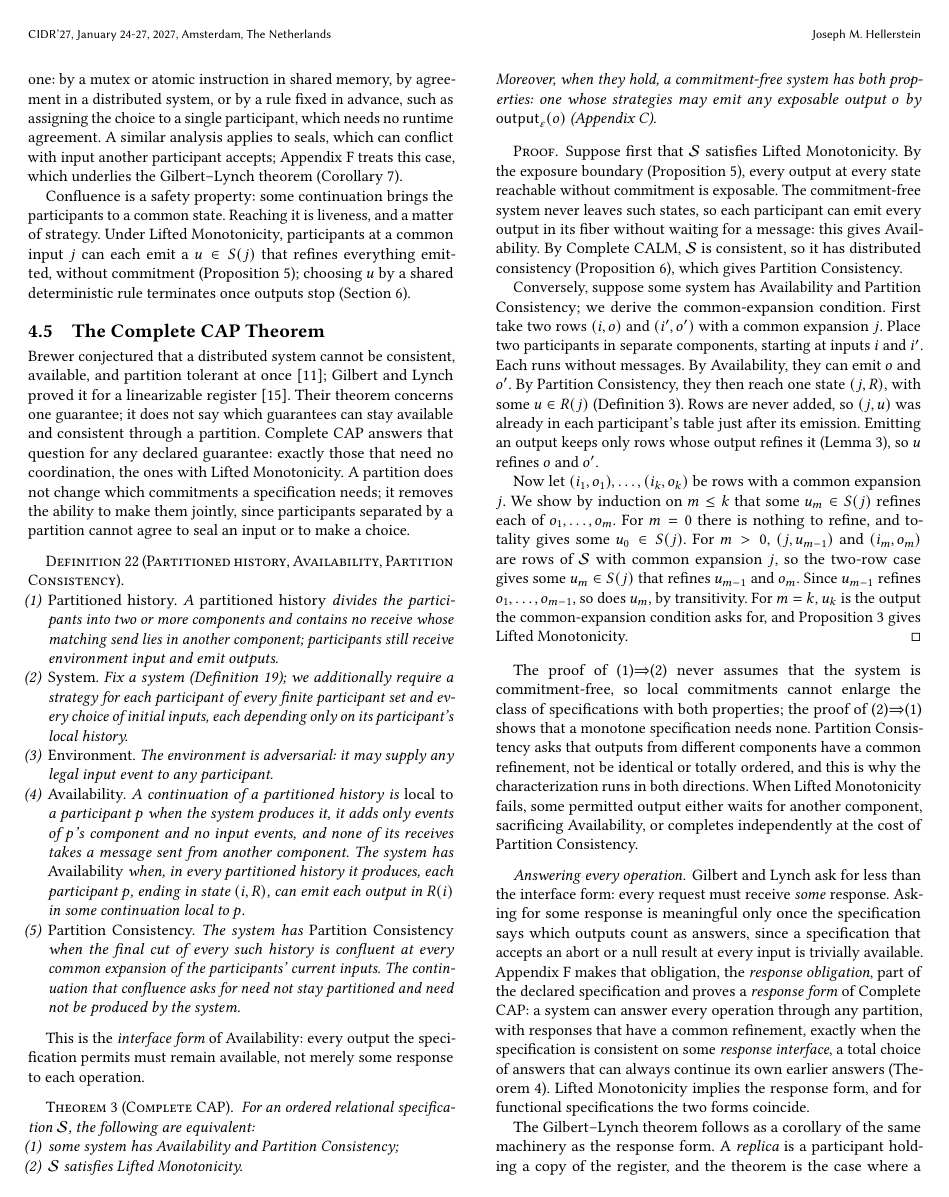
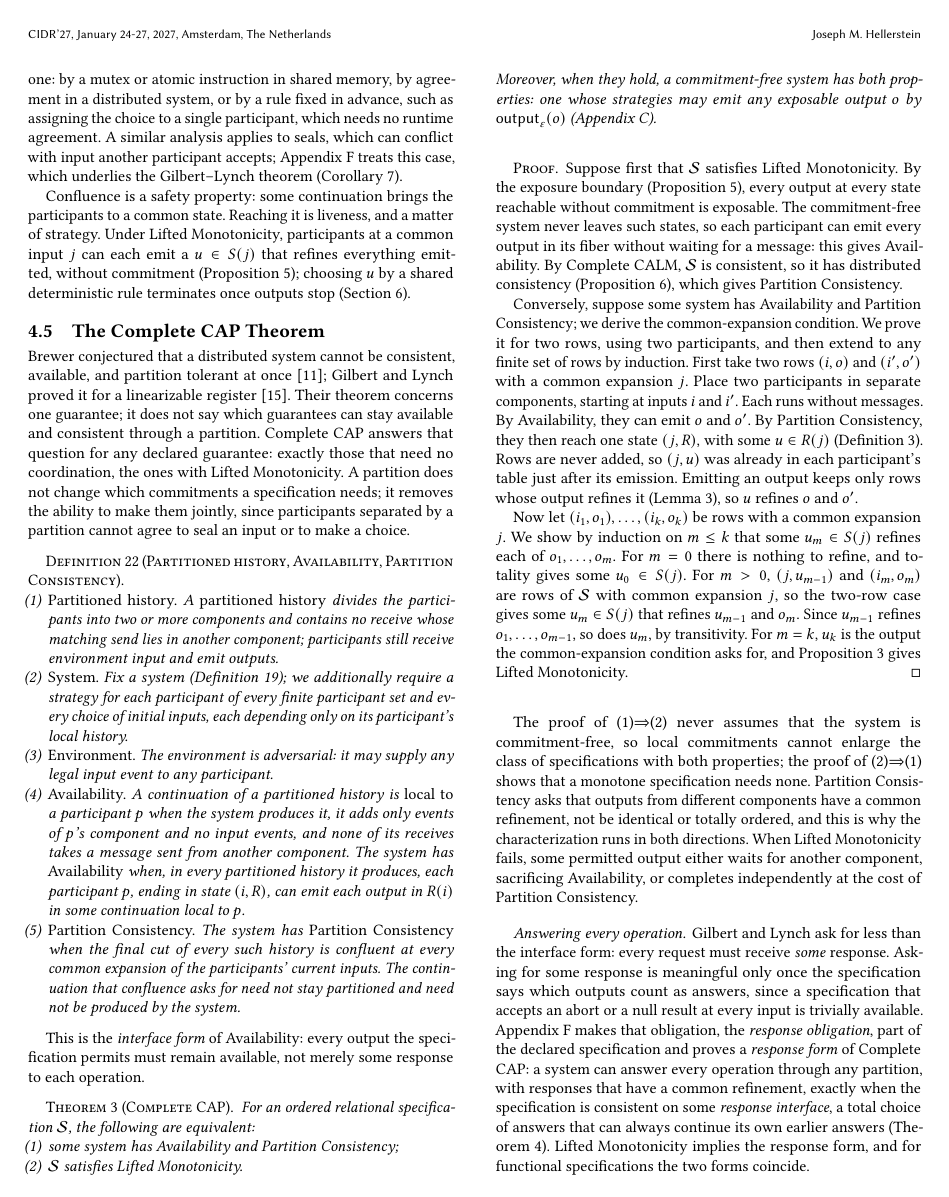
Before and after one commit to jhellerstein/coord-criterion, a LaTeX document (main.tex, which reads sections/distributed.tex): page 12 of 29. Compiled offline with pdfLaTeX.

Commit message:
Complete CAP proof: signpost the converse strategy

```diff
--- a/sections/distributed.tex
+++ b/sections/distributed.tex
@@ -341,8 +341,9 @@ CALM, $\Spec$ is consistent, so it has distributed consistency
 Consistency.
 
 Conversely, suppose some system has Availability and Partition Consistency;
-we derive the common-\indesc condition.  First take two rows $(i,o)$ and
-$(i',o')$ with a common \indesc $j$.  Place two participants in separate
+we derive the common-\indesc condition.  We prove it for two rows, using two
+participants, and then extend to any finite set of rows by induction.  First
+take two rows $(i,o)$ and $(i',o')$ with a common \indesc $j$.  Place two participants in separate
 components, starting at inputs $i$ and $i'$.  Each runs without messages.  By
 Availability, they can emit $o$ and $o'$.  By Partition Consistency, they then
 reach one state $(j,R)$, with some $u\in R(j)$
```
